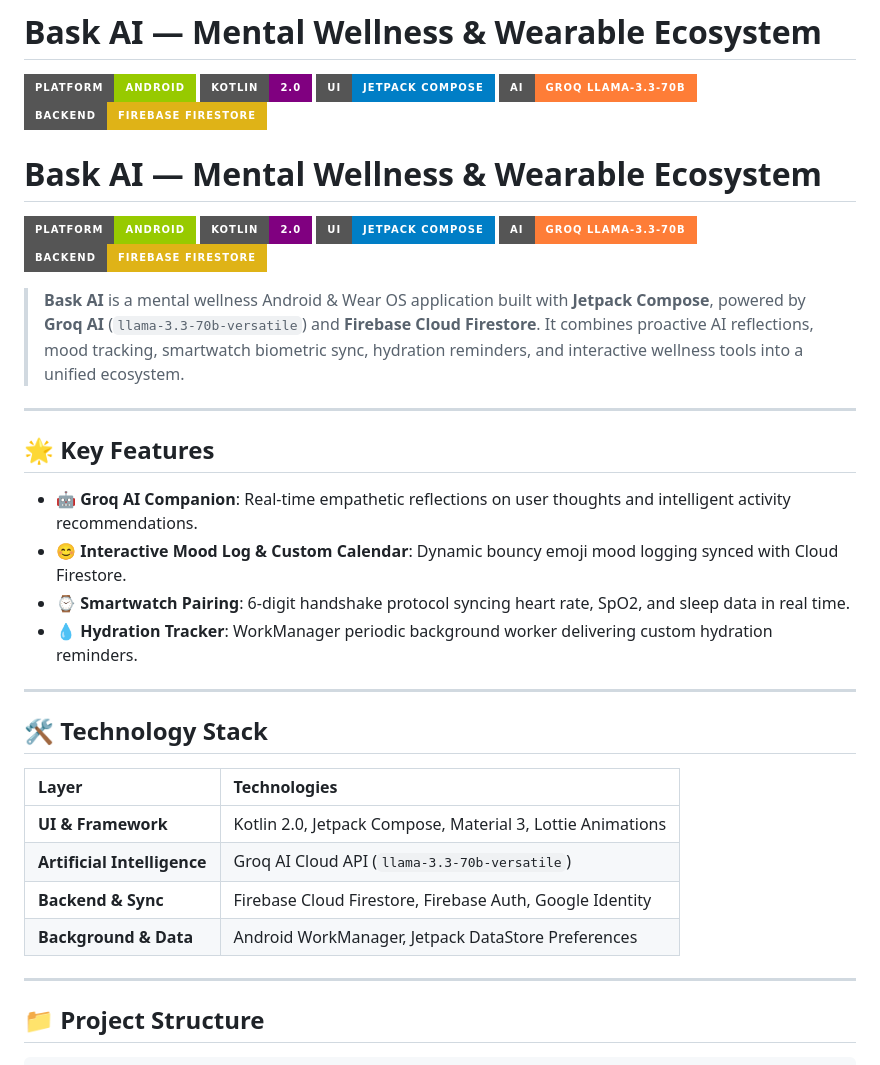
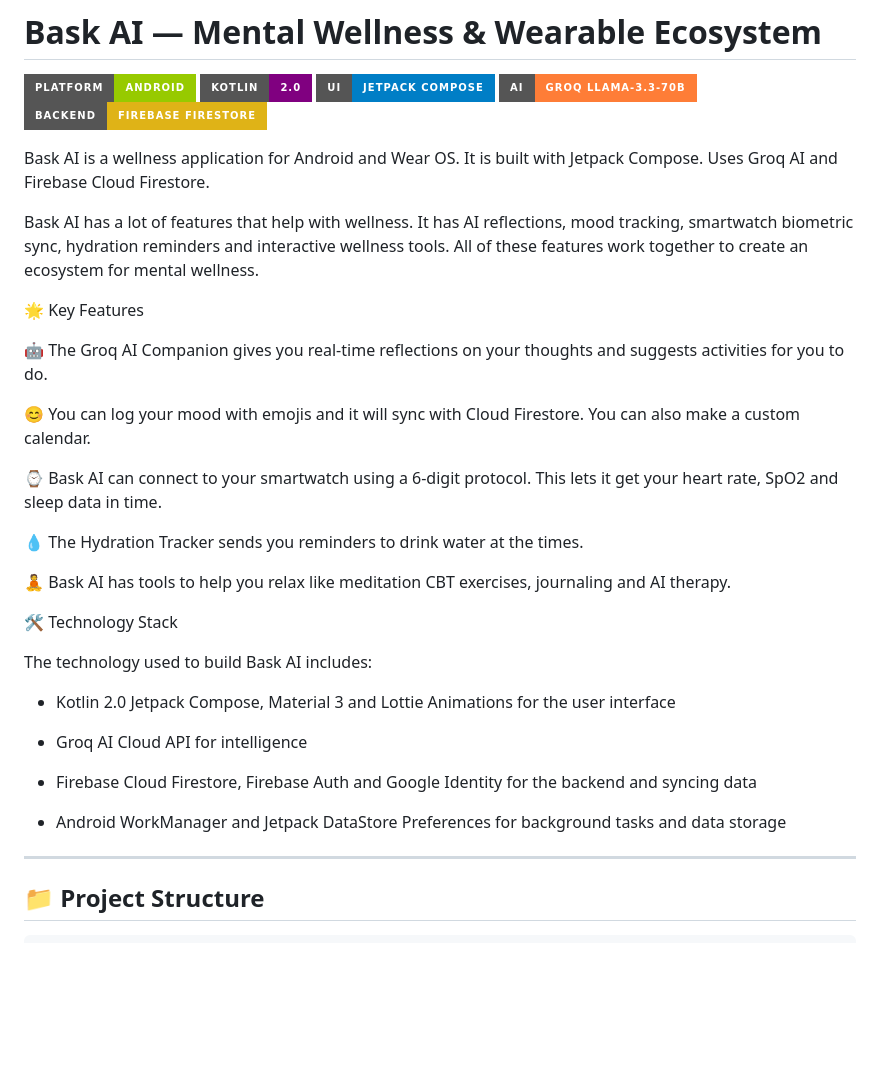
Before and after one commit to Baklolman69/Bask-Ai, a Markdown page: README.md, the part around the change. Rendered like a GitHub page; badges without logos; blank space fills up the shorter version.

Commit message:
Revise README for Bask AI project details and features
Updated the README.md to enhance project description and features.

```diff
--- a/README.md
+++ b/README.md
@@ -6,35 +6,33 @@
 ![Groq AI](https://img.shields.io/badge/AI-Groq%20llama--3.3--70b-orange?style=for-the-badge)
 ![Firebase](https://img.shields.io/badge/Backend-Firebase%20Firestore-yellow?style=for-the-badge&logo=firebase)
 
-# Bask AI — Mental Wellness & Wearable Ecosystem
+Bask AI is a wellness application for Android and Wear OS. It is built with Jetpack Compose. Uses Groq AI and Firebase Cloud Firestore.
 
-![Android](https://img.shields.io/badge/Platform-Android-green?style=for-the-badge&logo=android)
-![Kotlin](https://img.shields.io/badge/Kotlin-2.0-purple?style=for-the-badge&logo=kotlin)
-![Compose](https://img.shields.io/badge/UI-Jetpack%20Compose-blue?style=for-the-badge&logo=jetpackcompose)
-![Groq AI](https://img.shields.io/badge/AI-Groq%20llama--3.3--70b-orange?style=for-the-badge)
-![Firebase](https://img.shields.io/badge/Backend-Firebase%20Firestore-yellow?style=for-the-badge&logo=firebase)
+Bask AI has a lot of features that help with wellness. It has AI reflections, mood tracking, smartwatch biometric sync, hydration reminders and interactive wellness tools. All of these features work together to create an ecosystem for mental wellness.
 
-> **Bask AI** is a mental wellness Android & Wear OS application built with **Jetpack Compose**, powered by **Groq AI** (`llama-3.3-70b-versatile`) and **Firebase Cloud Firestore**. It combines proactive AI reflections, mood tracking, smartwatch biometric sync, hydration reminders, and interactive wellness tools into a unified ecosystem.
+🌟 Key Features
 
----
+🤖 The Groq AI Companion gives you real-time reflections on your thoughts and suggests activities for you to do.
 
-## 🌟 Key Features
+😊 You can log your mood with emojis and it will sync with Cloud Firestore. You can also make a custom calendar.
 
-- 🤖 **Groq AI Companion**: Real-time empathetic reflections on user thoughts and intelligent activity recommendations.
-- 😊 **Interactive Mood Log & Custom Calendar**: Dynamic bouncy emoji mood logging synced with Cloud Firestore.
-- ⌚ **Smartwatch Pairing**: 6-digit handshake protocol syncing heart rate, SpO2, and sleep data in real time.
-- 💧 **Hydration Tracker**: WorkManager periodic background worker delivering custom hydration reminders.
+⌚ Bask AI can connect to your smartwatch using a 6-digit protocol. This lets it get your heart rate, SpO2 and sleep data in time.
 
----
+💧 The Hydration Tracker sends you reminders to drink water at the times.
 
-## 🛠️ Technology Stack
+🧘 Bask AI has tools to help you relax like meditation CBT exercises, journaling and AI therapy.
 
-| Layer | Technologies |
-| :--- | :--- |
-| **UI & Framework** | Kotlin 2.0, Jetpack Compose, Material 3, Lottie Animations |
-| **Artificial Intelligence** | Groq AI Cloud API (`llama-3.3-70b-versatile`) |
-| **Backend & Sync** | Firebase Cloud Firestore, Firebase Auth, Google Identity |
-| **Background & Data** | Android WorkManager, Jetpack DataStore Preferences |
+🛠️ Technology Stack
+
+The technology used to build Bask AI includes:
+
+* Kotlin 2.0 Jetpack Compose, Material 3 and Lottie Animations for the user interface
+
+* Groq AI Cloud API for intelligence
+
+* Firebase Cloud Firestore, Firebase Auth and Google Identity for the backend and syncing data
+
+* Android WorkManager and Jetpack DataStore Preferences for background tasks and data storage
 
 ---
 
```
